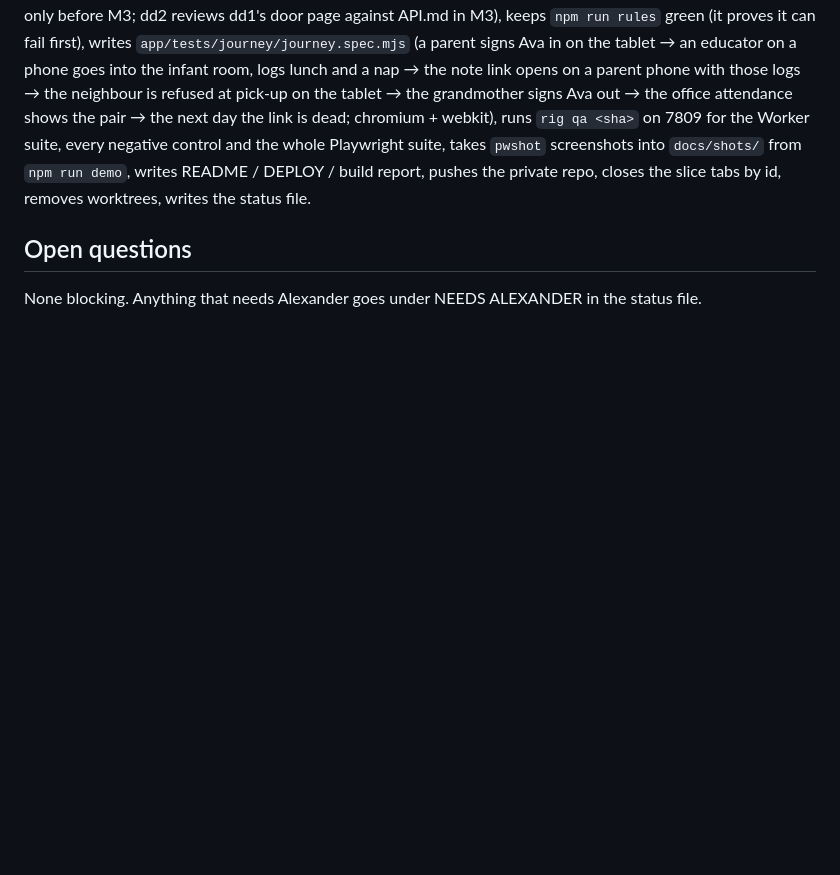
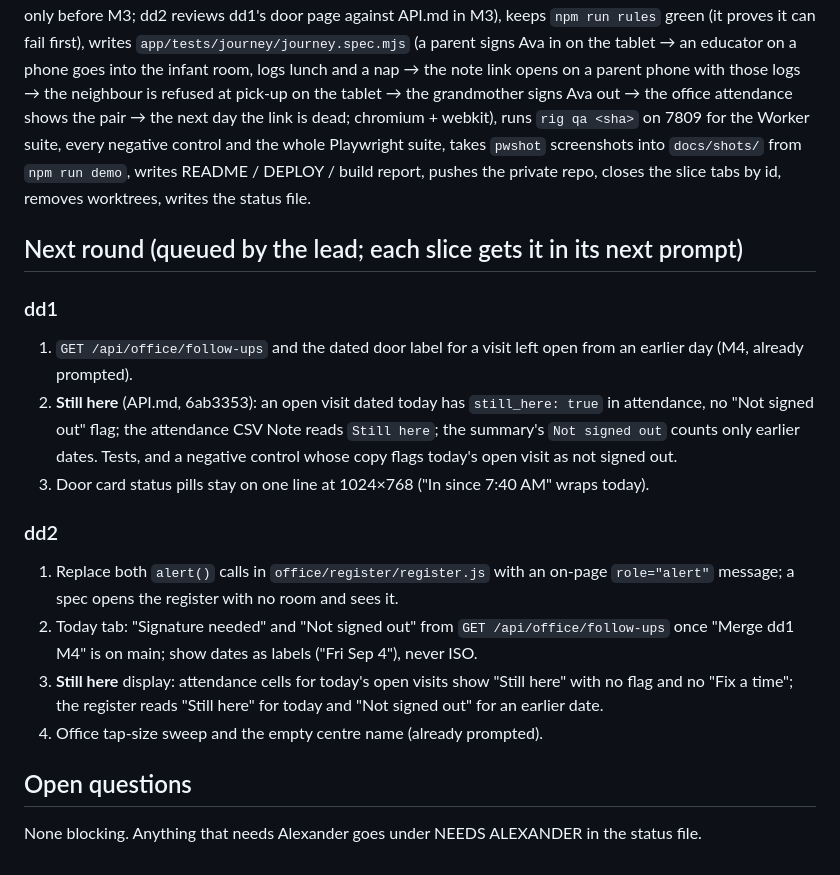
Before and after one commit to alexjpower74-create/daycare-day-sheet, a Markdown page: PLAN.md, the part around the change. GitHub-like rendering; blank space fills up the shorter version.

Commit message:
PLAN: next round per slice (still here, follow-ups UI, no alert, pill wrap); DECISIONS 27-29
Co-Authored-By: Claude Opus 5 <noreply@anthropic.com>
Claude-Session: https://claude.ai/code/session_01CARiPTHNYk17N2NGDPdz5r

```diff
--- a/PLAN.md
+++ b/PLAN.md
@@ -328,5 +328,23 @@ signs Ava out → the office attendance shows the pair → the next day the link
 the Worker suite, every negative control and the whole Playwright suite, takes `pwshot` screenshots into `docs/shots/` from `npm run demo`,
 writes README / DEPLOY / build report, pushes the private repo, closes the slice tabs by id, removes worktrees, writes the status file.
 
+## Next round (queued by the lead; each slice gets it in its next prompt)
+
+### dd1
+1. `GET /api/office/follow-ups` and the dated door label for a visit left open from an earlier day (M4, already prompted).
+2. **Still here** (API.md, 6ab3353): an open visit dated today has `still_here: true` in attendance, no "Not signed out" flag; the
+   attendance CSV Note reads `Still here`; the summary's `Not signed out` counts only earlier dates. Tests, and a negative control
+   whose copy flags today's open visit as not signed out.
+3. Door card status pills stay on one line at 1024×768 ("In since 7:40 AM" wraps today).
+
+### dd2
+1. Replace both `alert()` calls in `office/register/register.js` with an on-page `role="alert"` message; a spec opens the register
+   with no room and sees it.
+2. Today tab: "Signature needed" and "Not signed out" from `GET /api/office/follow-ups` once "Merge dd1 M4" is on main; show dates
+   as labels ("Fri Sep 4"), never ISO.
+3. **Still here** display: attendance cells for today's open visits show "Still here" with no flag and no "Fix a time"; the register
+   reads "Still here" for today and "Not signed out" for an earlier date.
+4. Office tap-size sweep and the empty centre name (already prompted).
+
 ## Open questions
 None blocking. Anything that needs Alexander goes under NEEDS ALEXANDER in the status file.
```
Also changed, not shown: DECISIONS.md (+8 -0 lines).
